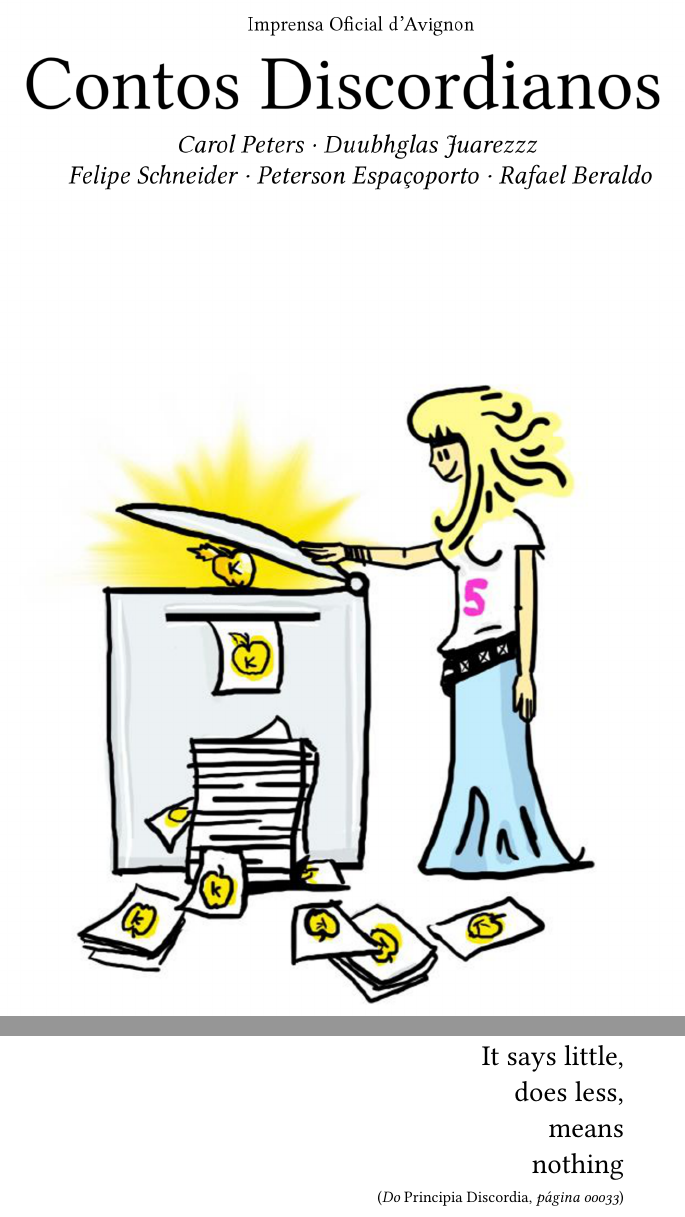
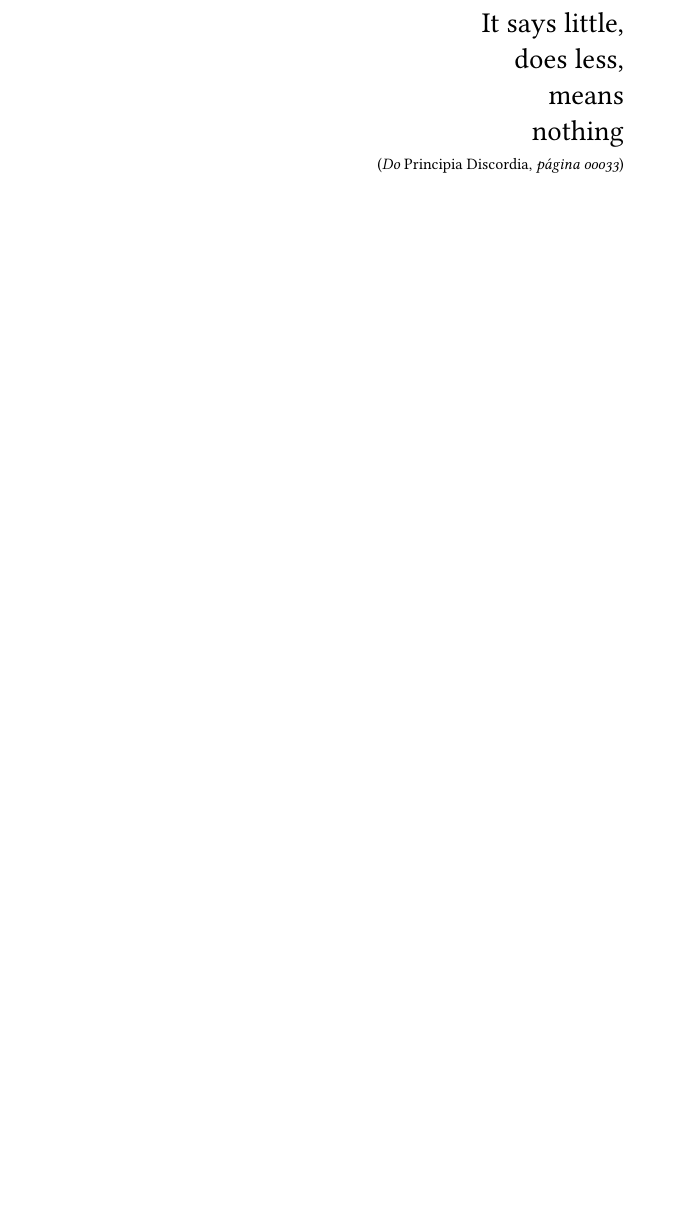
Before and after one commit to rberaldo/Contos-Discordianos, a LaTeX book (contos_discordianos.tex): two parts of pages 1 and 3 of 143 before the commit and part of page 1 of 141 after it, the two joined at a grey line, cut so that both start at the same text, the shorter picture padded with empty space. Compiled offline with pdfLaTeX; a LaTeX package or settings file that is missing is left out.

Commit message:
Tirei a capa para tentar resolver um bug.

```diff
--- a/contos_discordianos.tex
+++ b/contos_discordianos.tex
@@ -42,7 +42,7 @@
 \frenchspacing
 
 % Inclusão da capa com o pdfpages:
-\includepdfmerge[fitpaper=true]{capa.pdf}
+%\includepdfmerge[fitpaper=true]{capa.pdf}
 
 % Começa a parte textual
 \include{epigrafe}
```
Also changed, not shown: contos_discordianos.pdf, 27 other files.
